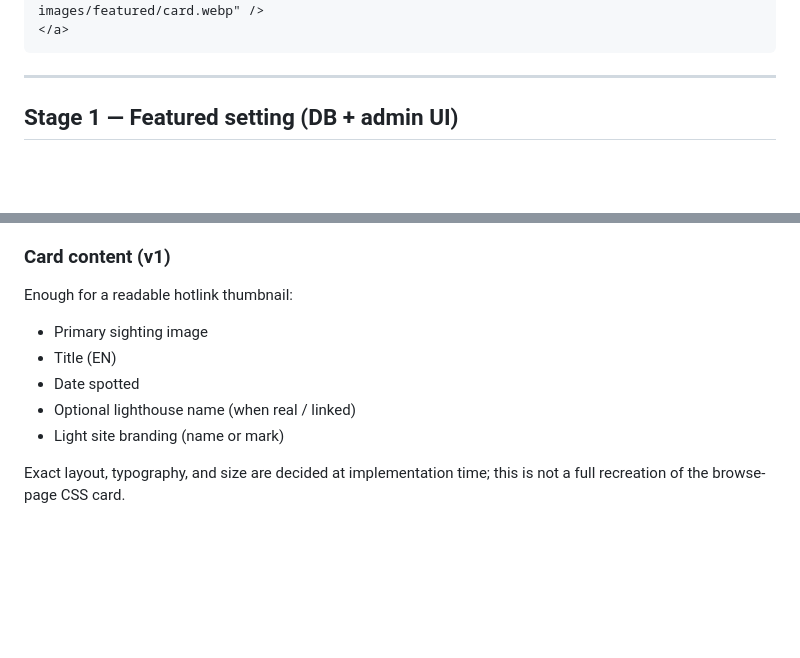
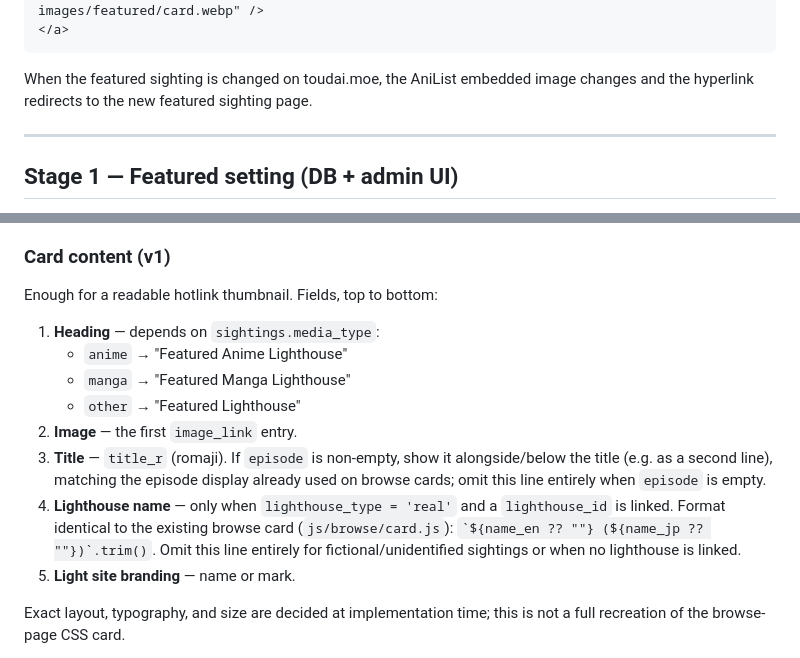
Before and after one commit to animelighthouses/animelighthouses.github.io, a Markdown page: docs/FEATURED_SIGHTING.md, 2 parts joined by grey strips. GitHub-like rendering; blank space fills up the shorter version.

````diff
--- a/docs/FEATURED_SIGHTING.md
+++ b/docs/FEATURED_SIGHTING.md
@@ -18,6 +18,7 @@ End state for AniList:
   <img src="https://<project-ref>.supabase.co/storage/v1/object/public/sightings-images/featured/card.webp" />
 </a>
 ```
+When the featured sighting is changed on toudai.moe, the AniList embedded image changes and the hyperlink redirects to the new featured sighting page.
 
 ---
 
@@ -156,13 +157,23 @@ sightings-images/featured/card.webp   (stable public URL)
 
 ### Card content (v1)
 
-Enough for a readable hotlink thumbnail:
+Enough for a readable hotlink thumbnail. Fields, top to bottom:
 
-- Primary sighting image
-- Title (EN)
-- Date spotted
-- Optional lighthouse name (when real / linked)
-- Light site branding (name or mark)
+1. **Heading** — depends on `sightings.media_type`:
+   - `anime` → "Featured Anime Lighthouse"
+   - `manga` → "Featured Manga Lighthouse"
+   - `other` → "Featured Lighthouse"
+2. **Image** — the first `image_link` entry.
+3. **Title** — `title_r` (romaji). If `episode` is non-empty, show it
+   alongside/below the title (e.g. as a second line), matching the episode
+   display already used on browse cards; omit this line entirely when
+   `episode` is empty.
+4. **Lighthouse name** — only when `lighthouse_type = 'real'` and a
+   `lighthouse_id` is linked. Format identical to the existing browse card
+   (`js/browse/card.js`): `` `${name_en ?? ""} (${name_jp ?? ""})`.trim() ``.
+   Omit this line entirely for fictional/unidentified sightings or when no
+   lighthouse is linked.
+5. **Light site branding** — name or mark.
 
 Exact layout, typography, and size are decided at implementation time; this
 is not a full recreation of the browse-page CSS card.
````
Also changed, not shown: other parts of docs/FEATURED_SIGHTING.md (+1 -1 lines).
